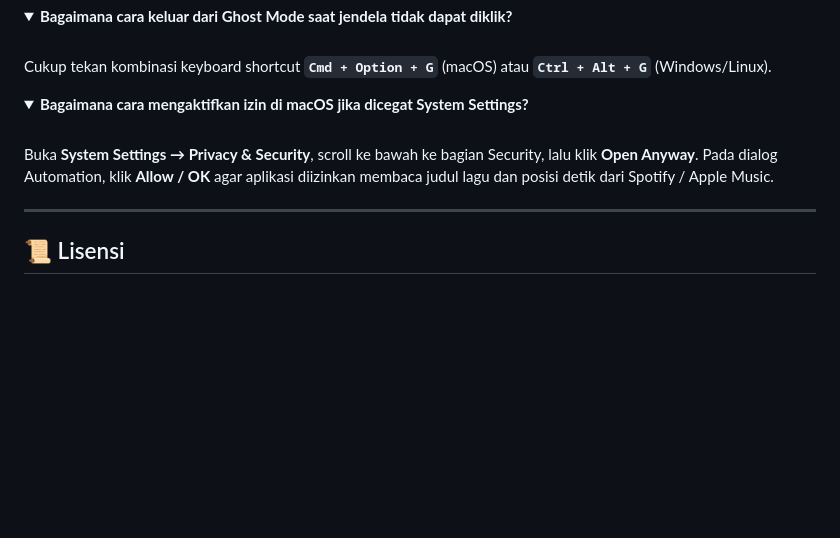
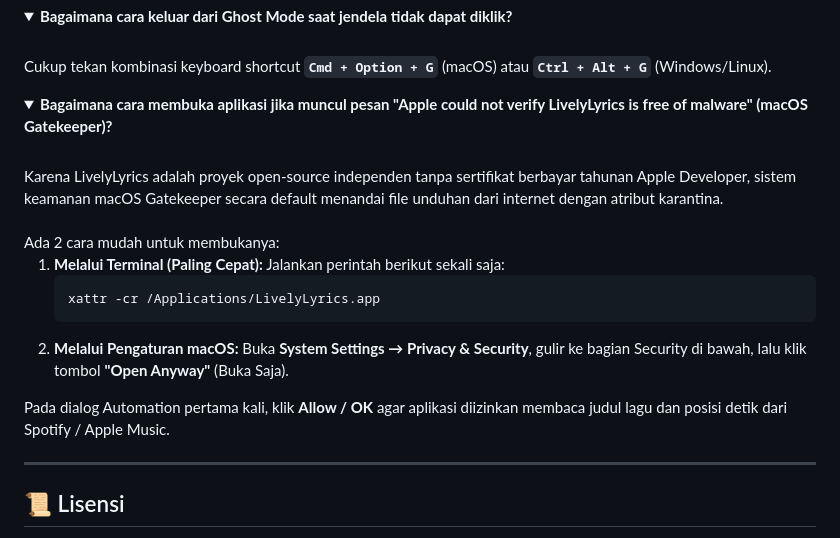
Before and after one commit to malikp66/lively-lyrics, a Markdown page: README.md, the part around the change. Drawn GitHub-style; folded sections open; blank space fills up the shorter version.

Commit message:
docs: add macOS Gatekeeper resolution instructions to FAQ

```diff
--- a/README.md
+++ b/README.md
@@ -253,9 +253,18 @@ Cukup tekan kombinasi keyboard shortcut <b><code>Cmd + Option + G</code></b> (ma
 </details>
 
 <details>
-<summary><b>Bagaimana cara mengaktifkan izin di macOS jika dicegat System Settings?</b></summary>
+<summary><b>Bagaimana cara membuka aplikasi jika muncul pesan "Apple could not verify LivelyLyrics is free of malware" (macOS Gatekeeper)?</b></summary>
 <br>
-Buka <b>System Settings &rarr; Privacy & Security</b>, scroll ke bawah ke bagian Security, lalu klik <b>Open Anyway</b>. Pada dialog Automation, klik <b>Allow / OK</b> agar aplikasi diizinkan membaca judul lagu dan posisi detik dari Spotify / Apple Music.
+Karena LivelyLyrics adalah proyek open-source independen tanpa sertifikat berbayar tahunan Apple Developer, sistem keamanan macOS Gatekeeper secara default menandai file unduhan dari internet dengan atribut karantina.
+<br><br>
+Ada 2 cara mudah untuk membukanya:
+<ol>
+  <li><b>Melalui Terminal (Paling Cepat):</b> Jalankan perintah berikut sekali saja:
+    <pre><code>xattr -cr /Applications/LivelyLyrics.app</code></pre>
+  </li>
+  <li><b>Melalui Pengaturan macOS:</b> Buka <b>System Settings &rarr; Privacy & Security</b>, gulir ke bagian Security di bawah, lalu klik tombol <b>"Open Anyway"</b> (Buka Saja).</li>
+</ol>
+Pada dialog Automation pertama kali, klik <b>Allow / OK</b> agar aplikasi diizinkan membaca judul lagu dan posisi detik dari Spotify / Apple Music.
 </details>
 
 ---
```
